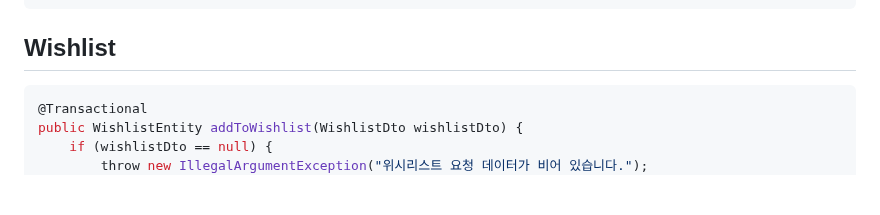
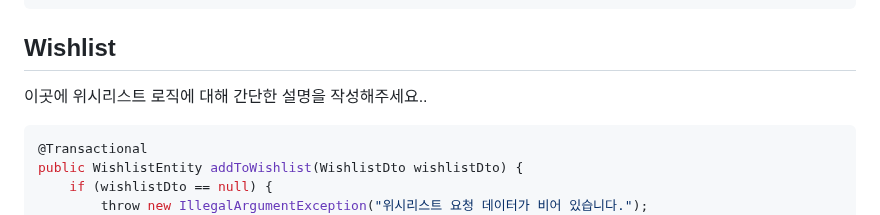
Before and after one commit to Pick-Fit/Back-end, a Markdown page: README.md, the part around the change. Rendered like a GitHub page; blank space fills up the shorter version.

````diff
--- a/README.md
+++ b/README.md
@@ -100,6 +100,7 @@ TrymeonEntity savedImage = trymeonService.saveTrymeonImage( // 결과 이미지
    - 새 항목은 기본적으로 활성 상태(`isDeleted=false`)로 저장됩니다.
 ```
 ## Wishlist
+이곳에 위시리스트 로직에 대해 간단한 설명을 작성해주세요..
 ```js
 @Transactional
 public WishlistEntity addToWishlist(WishlistDto wishlistDto) {
````
